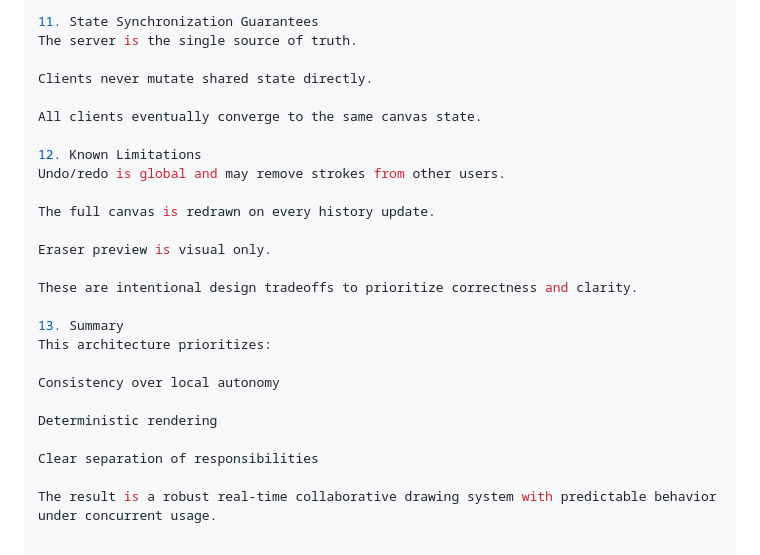
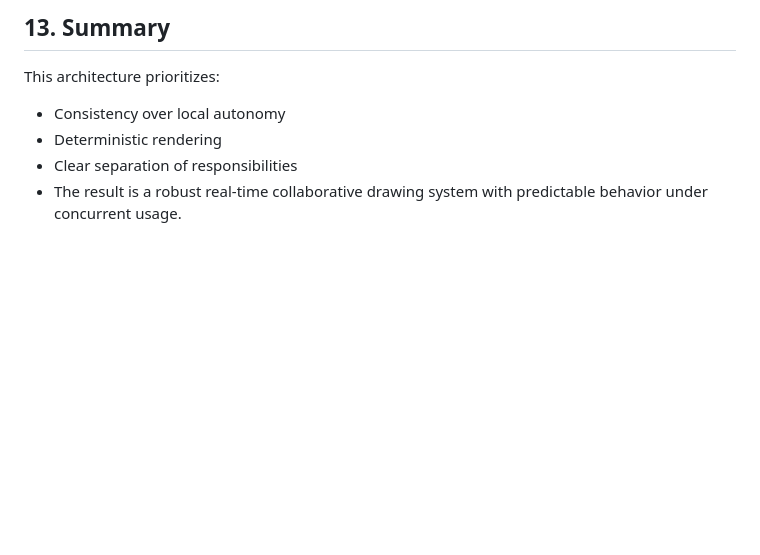
Before and after one commit to Khushi-Kamboj/Collaborative_Canvas, a Markdown page: ARCHITECTURE.md, the part around one of its changes. Drawn GitHub-style; blank space fills up the shorter version.

```diff
--- a/ARCHITECTURE.md
+++ b/ARCHITECTURE.md
@@ -187,27 +179,8 @@ Future optimizations could include snapshotting or incremental diffs.
 
-11. State Synchronization Guarantees
-The server is the single source of truth.
-
-Clients never mutate shared state directly.
-
-All clients eventually converge to the same canvas state.
-
-12. Known Limitations
-Undo/redo is global and may remove strokes from other users.
-
-The full canvas is redrawn on every history update.
-
-Eraser preview is visual only.
-
-These are intentional design tradeoffs to prioritize correctness and clarity.
-
-13. Summary
+## 13. Summary
 This architecture prioritizes:
 
-Consistency over local autonomy
-
-Deterministic rendering
-
-Clear separation of responsibilities
-
-The result is a robust real-time collaborative drawing system with predictable behavior under concurrent usage.
+- Consistency over local autonomy
+- Deterministic rendering
+- Clear separation of responsibilities
+- The result is a robust real-time collaborative drawing system with predictable behavior under concurrent usage.
```
Also changed, not shown: other parts of ARCHITECTURE.md (+41 -49 lines).
